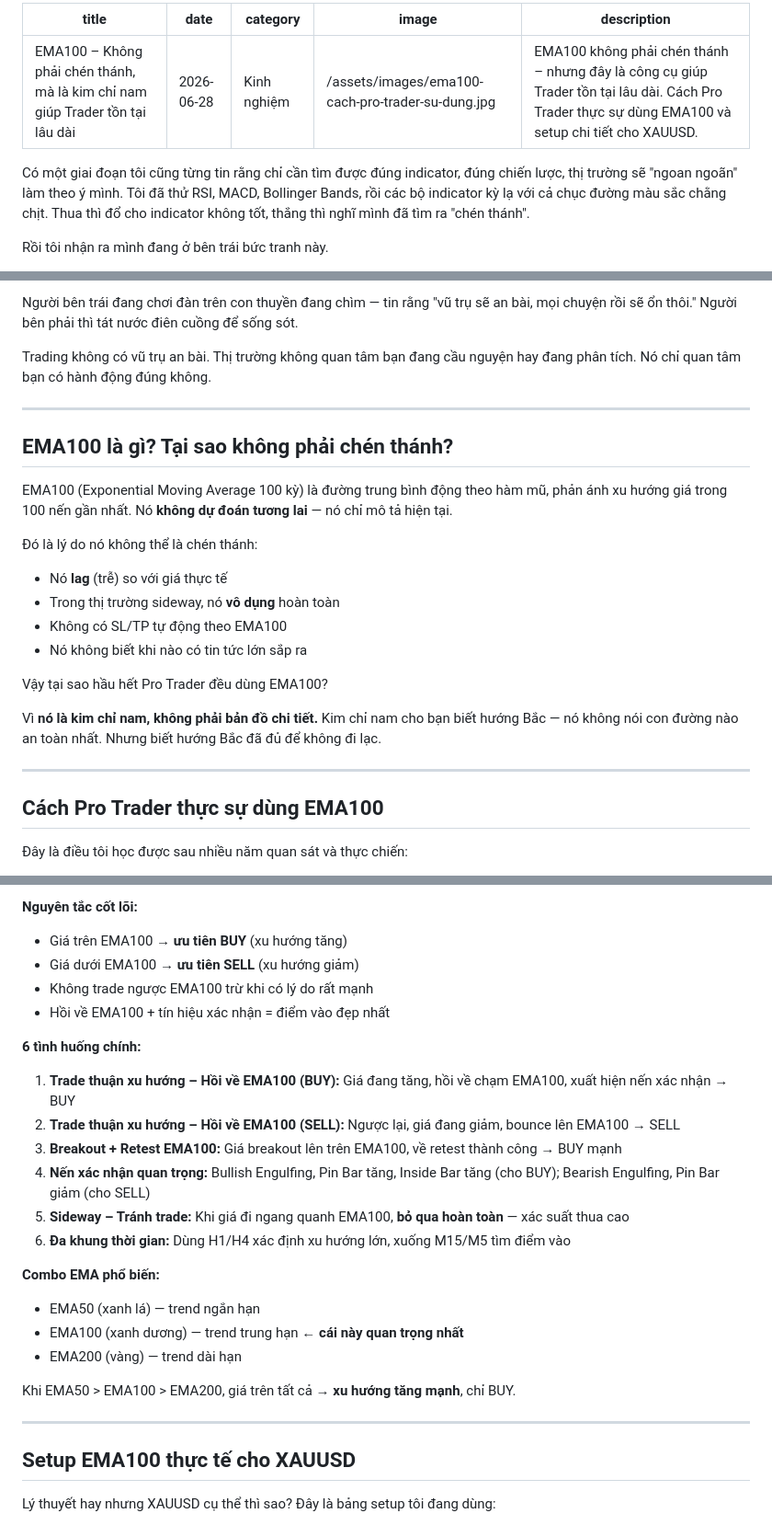
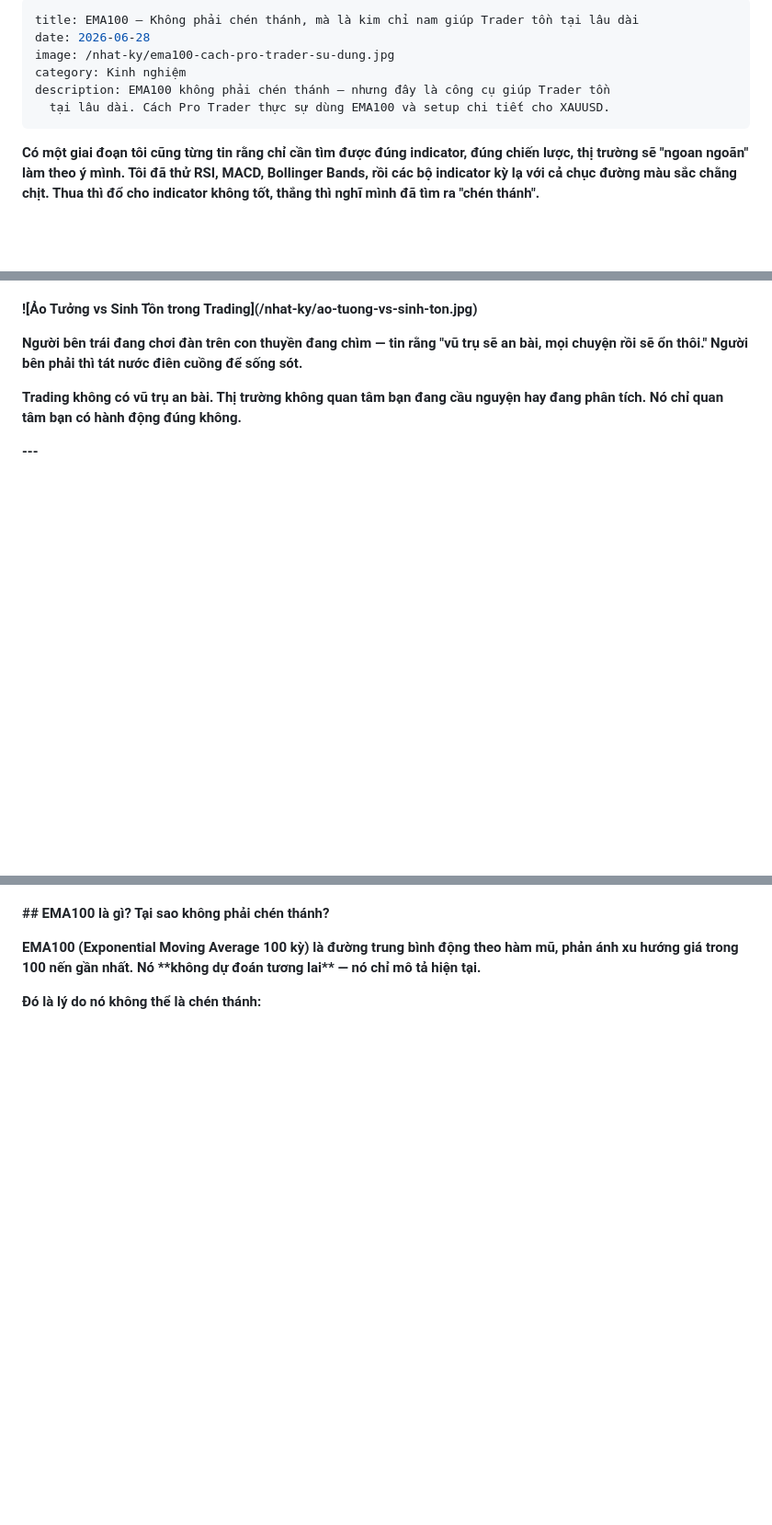
Before and after one commit to phuongeag63-spec/phuongg63-website, a Markdown page: nhat-ky/2026-06-30-ema100-–-không-phải-chén-thánh-mà-là-kim-chỉ-nam-giúp-trader-tồn-tại-lâu-dài.md, 3 parts joined by grey strips. Shown at 92% size. GitHub-like rendering; blank space fills up the shorter version.

Commit message:
Update Nhật ký & Bài viết “2026-06-30-ema100-–-không-phải-chén-thánh-mà-là-kim-chỉ-nam-giúp-trader-tồn-tại-lâu-dài”

```diff
--- a/nhat-ky/2026-06-30-ema100-–-không-phải-chén-thánh-mà-là-kim-chỉ-nam-giúp-trader-tồn-tại-lâu-dài.md
+++ b/nhat-ky/2026-06-30-ema100-–-không-phải-chén-thánh-mà-là-kim-chỉ-nam-giúp-trader-tồn-tại-lâu-dài.md
@@ -1,12 +1,12 @@
 ---
-title: "EMA100 – Không phải chén thánh, mà là kim chỉ nam giúp Trader tồn tại lâu dài"
+title: EMA100 – Không phải chén thánh, mà là kim chỉ nam giúp Trader tồn tại lâu dài
 date: 2026-06-28
+image: /nhat-ky/ema100-cach-pro-trader-su-dung.jpg
 category: Kinh nghiệm
-image: /assets/images/ema100-cach-pro-trader-su-dung.jpg
-description: "EMA100 không phải chén thánh – nhưng đây là công cụ giúp Trader tồn tại lâu dài. Cách Pro Trader thực sự dùng EMA100 và setup chi tiết cho XAUUSD."
+description: EMA100 không phải chén thánh – nhưng đây là công cụ giúp Trader tồn
+  tại lâu dài. Cách Pro Trader thực sự dùng EMA100 và setup chi tiết cho XAUUSD.
 ---
+**Có một giai đoạn tôi cũng từng tin rằng chỉ cần tìm được đúng indicator, đúng chiến lược, thị trường sẽ "ngoan ngoãn" làm theo ý mình. Tôi đã thử RSI, MACD, Bollinger Bands, rồi các bộ indicator kỳ lạ với cả chục đường màu sắc chằng chịt. Thua thì đổ cho indicator không tốt, thắng thì nghĩ mình đã tìm ra "chén thánh".**
 
-Có một giai đoạn tôi cũng từng tin rằng chỉ cần tìm được đúng indicator, đúng chiến lược, thị trường sẽ "ngoan ngoãn" làm theo ý mình. Tôi đã thử RSI, MACD, Bollinger Bands, rồi các bộ indicator kỳ lạ với cả chục đường màu sắc chằng chịt. Thua thì đổ cho indicator không tốt, thắng thì nghĩ mình đã tìm ra "chén thánh".
 
-Rồi tôi nhận ra mình đang ở bên trái bức tranh này.
 
@@ -14,28 +14,17 @@ Rồi tôi nhận ra mình đang ở bên trái bức tranh này.
 
-Người bên trái đang chơi đàn trên con thuyền đang chìm — tin rằng "vũ trụ sẽ an bài, mọi chuyện rồi sẽ ổn thôi." Người bên phải thì tát nước điên cuồng để sống sót.
 
-Trading không có vũ trụ an bài. Thị trường không quan tâm bạn đang cầu nguyện hay đang phân tích. Nó chỉ quan tâm bạn có hành động đúng không.
 
----
+**!\[Ảo Tưởng vs Sinh Tồn trong Trading](/nhat-ky/ao-tuong-vs-sinh-ton.jpg)**
 
-## EMA100 là gì? Tại sao không phải chén thánh?
 
-EMA100 (Exponential Moving Average 100 kỳ) là đường trung bình động theo hàm mũ, phản ánh xu hướng giá trong 100 nến gần nhất. Nó **không dự đoán tương lai** — nó chỉ mô tả hiện tại.
 
-Đó là lý do nó không thể là chén thánh:
+**Người bên trái đang chơi đàn trên con thuyền đang chìm — tin rằng "vũ trụ sẽ an bài, mọi chuyện rồi sẽ ổn thôi." Người bên phải thì tát nước điên cuồng để sống sót.**
 
-- Nó **lag** (trễ) so với giá thực tế
-- Trong thị trường sideway, nó **vô dụng** hoàn toàn
-- Không có SL/TP tự động theo EMA100
-- Nó không biết khi nào có tin tức lớn sắp ra
 
-Vậy tại sao hầu hết Pro Trader đều dùng EMA100?
 
-Vì **nó là kim chỉ nam, không phải bản đồ chi tiết.** Kim chỉ nam cho bạn biết hướng Bắc — nó không nói con đường nào an toàn nhất. Nhưng biết hướng Bắc đã đủ để không đi lạc.
+**Trading không có vũ trụ an bài. Thị trường không quan tâm bạn đang cầu nguyện hay đang phân tích. Nó chỉ quan tâm bạn có hành động đúng không.**
 
----
 
-## Cách Pro Trader thực sự dùng EMA100
 
-Đây là điều tôi học được sau nhiều năm quan sát và thực chiến:
+**\---**
 
@@ -43,30 +31,13 @@ Vì **nó là kim chỉ nam, không phải bản đồ chi tiết.** Kim chỉ n
 
-**Nguyên tắc cốt lõi:**
 
-- Giá trên EMA100 → **ưu tiên BUY** (xu hướng tăng)
-- Giá dưới EMA100 → **ưu tiên SELL** (xu hướng giảm)
-- Không trade ngược EMA100 trừ khi có lý do rất mạnh
-- Hồi về EMA100 + tín hiệu xác nhận = điểm vào đẹp nhất
+**\## EMA100 là gì? Tại sao không phải chén thánh?**
 
-**6 tình huống chính:**
 
-1. **Trade thuận xu hướng – Hồi về EMA100 (BUY):** Giá đang tăng, hồi về chạm EMA100, xuất hiện nến xác nhận → BUY
-2. **Trade thuận xu hướng – Hồi về EMA100 (SELL):** Ngược lại, giá đang giảm, bounce lên EMA100 → SELL
-3. **Breakout + Retest EMA100:** Giá breakout lên trên EMA100, về retest thành công → BUY mạnh
-4. **Nến xác nhận quan trọng:** Bullish Engulfing, Pin Bar tăng, Inside Bar tăng (cho BUY); Bearish Engulfing, Pin Bar giảm (cho SELL)
-5. **Sideway – Tránh trade:** Khi giá đi ngang quanh EMA100, **bỏ qua hoàn toàn** — xác suất thua cao
-6. **Đa khung thời gian:** Dùng H1/H4 xác định xu hướng lớn, xuống M15/M5 tìm điểm vào
 
-**Combo EMA phổ biến:**
-- EMA50 (xanh lá) — trend ngắn hạn
-- EMA100 (xanh dương) — trend trung hạn ← **cái này quan trọng nhất**
-- EMA200 (vàng) — trend dài hạn
+**EMA100 (Exponential Moving Average 100 kỳ) là đường trung bình động theo hàm mũ, phản ánh xu hướng giá trong 100 nến gần nhất. Nó \*\*không dự đoán tương lai\*\* — nó chỉ mô tả hiện tại.**
 
-Khi EMA50 > EMA100 > EMA200, giá trên tất cả → **xu hướng tăng mạnh**, chỉ BUY.
 
----
 
-## Setup EMA100 thực tế cho XAUUSD
+**Đó là lý do nó không thể là chén thánh:**
 
-Lý thuyết hay nhưng XAUUSD cụ thể thì sao? Đây là bảng setup tôi đang dùng:
 
```
Also changed, not shown: other parts of nhat-ky/2026-06-30-ema100-–-không-phải-chén-thánh-mà-là-kim-chỉ-nam-giúp-trader-tồn-tại-lâu-dài.md (+166 -33 lines).
